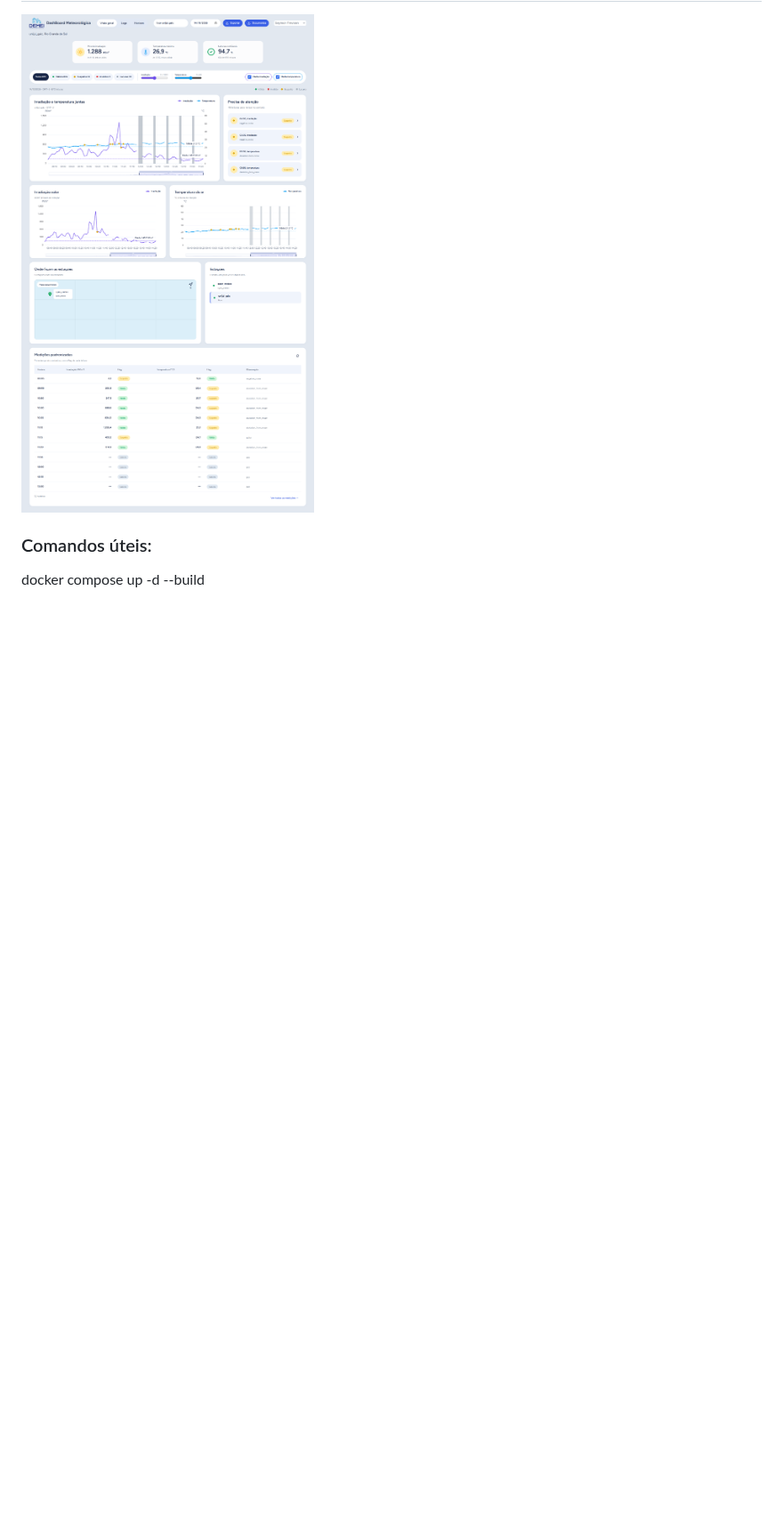
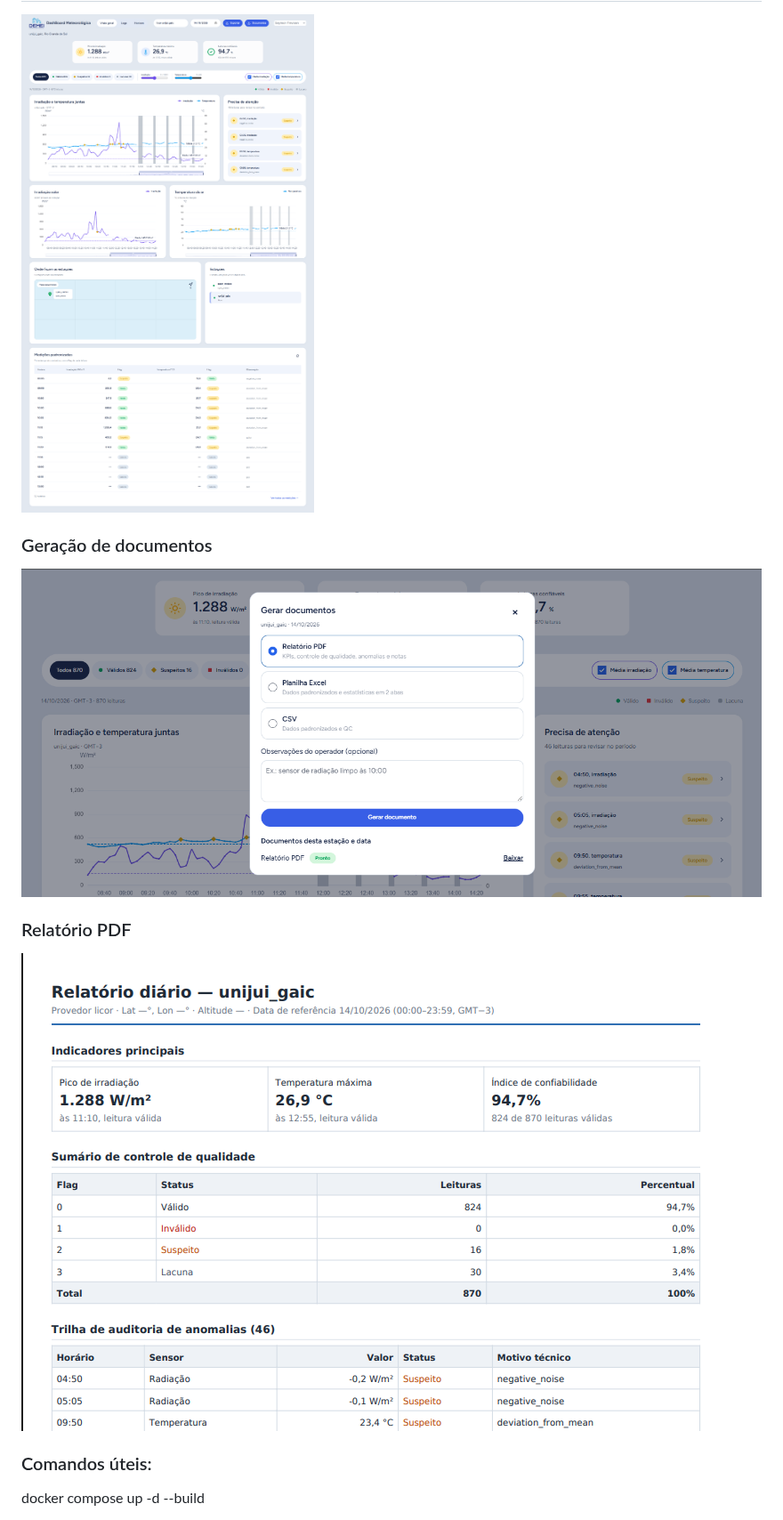
Before and after one commit to saymonp/demei-mvp-laravel, a Markdown page: README.md, the part around the change. Shown at 89% size. Rendered like a GitHub page; pictures changed too: docs/images/station-dashboard-documents.png (added), docs/images/station-report-pdf.png (added); blank space fills up the shorter version.

Commit message:
Adiciona imagens de docs no readme

```diff
--- a/README.md
+++ b/README.md
@@ -2,6 +2,14 @@
 ## Prévia da StationDashboard
 
 ![Captura da tela StationDashboard](docs/images/station-dashboard.png)
+
+### Geração de documentos
+
+![Modal de geração de documentos da StationDashboard](docs/images/station-dashboard-documents.png)
+
+### Relatório PDF
+
+![Prévia do relatório diário em PDF](docs/images/station-report-pdf.png)
 
 ### Comandos úteis:
 docker compose up -d --build
```
